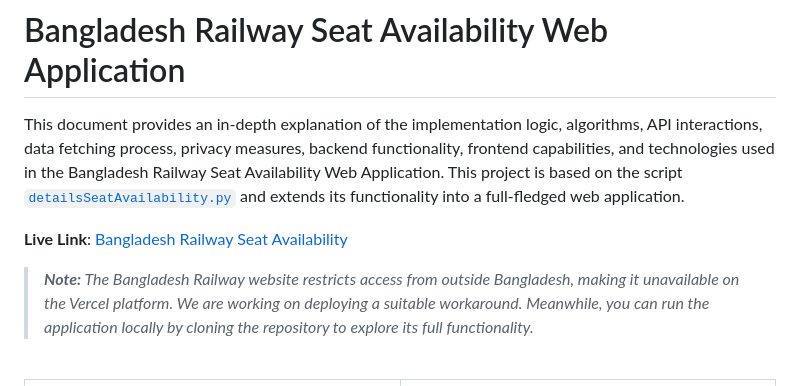
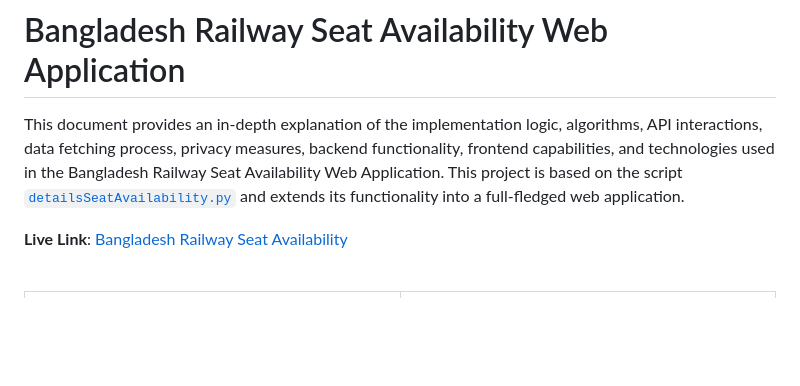
Before and after one commit to nishatrhythm/Bangladesh-Railway-Train-Seat-Availability-Web-Application, a Markdown page: README.md, the part around the change. GitHub-like rendering; blank space fills up the shorter version.

Commit message:
Hosted in a new server

```diff
--- a/README.md
+++ b/README.md
@@ -2,8 +2,7 @@
 
 This document provides an in-depth explanation of the implementation logic, algorithms, API interactions, data fetching process, privacy measures, backend functionality, frontend capabilities, and technologies used in the Bangladesh Railway Seat Availability Web Application. This project is based on the script [`detailsSeatAvailability.py`](https://github.com/nishatrhythm/Bangladesh-Railway-Segmented-Seat-Matrix-and-Details-Seat-Availabilty/blob/main/detailsSeatAvailability.py) and extends its functionality into a full-fledged web application.
 
-**Live Link**: [Bangladesh Railway Seat Availability](https://trainseat.vercel.app/)
-> _**Note:** The Bangladesh Railway website restricts access from outside Bangladesh, making it unavailable on the Vercel platform. We are working on deploying a suitable workaround. Meanwhile, you can run the application locally by cloning the repository to explore its full functionality._
+**Live Link**: [Bangladesh Railway Seat Availability](https://trainseat.onrender.com)
 
 <br>
 
```
